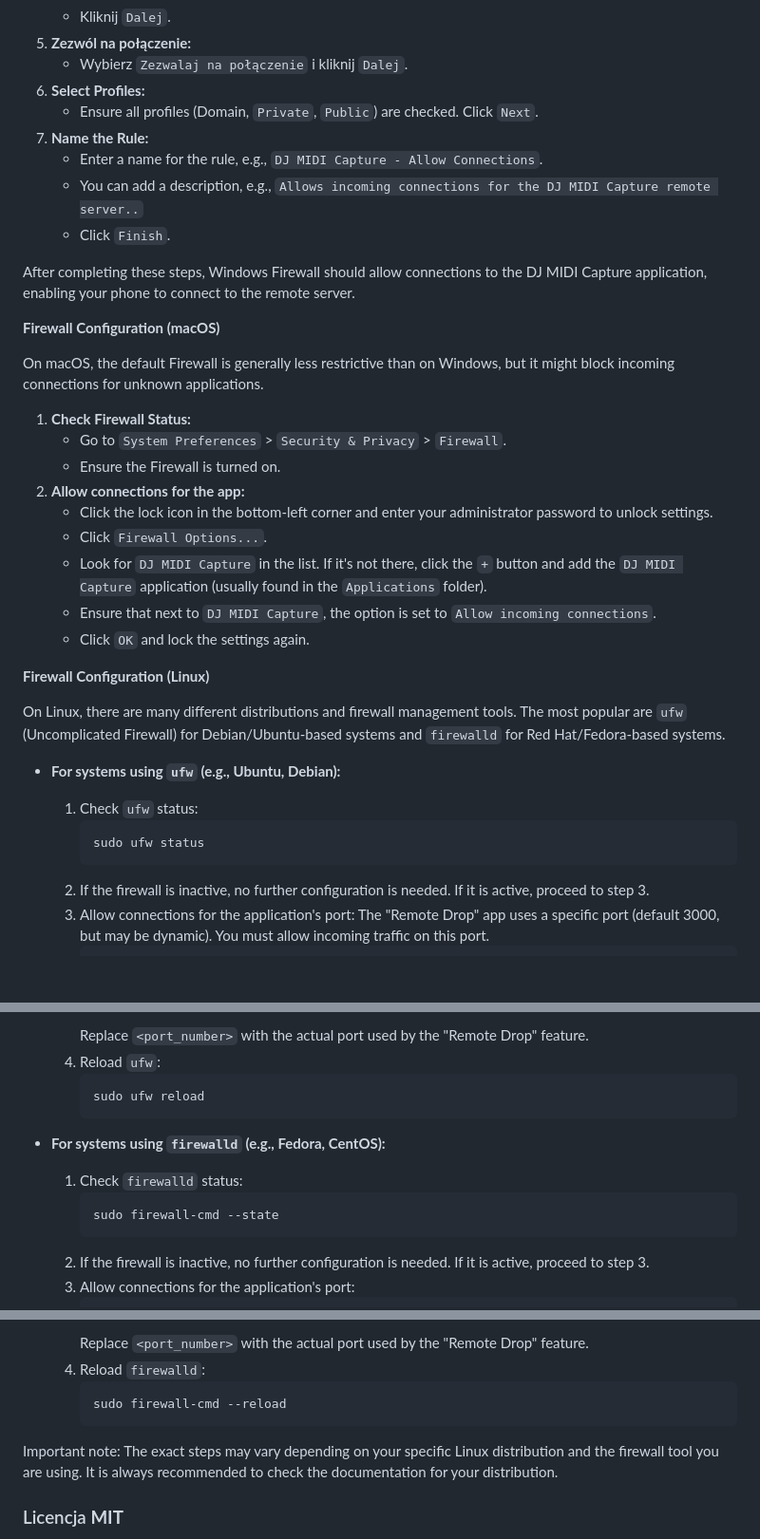
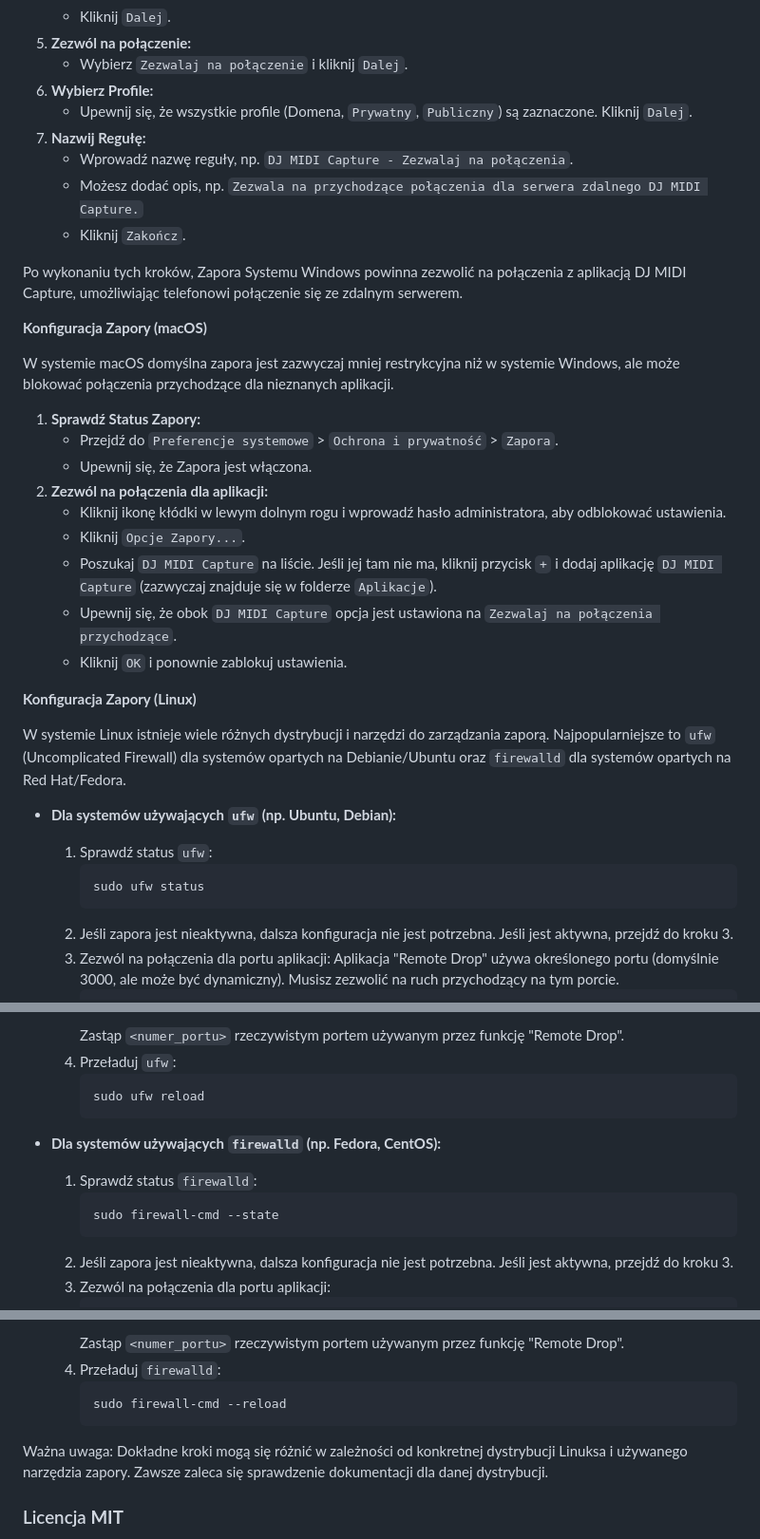
Before and after one commit to patrykmozeluk-cloud/DJ-MIDI, a Markdown page: README.md, 3 parts joined by grey strips. Shown: that part at 95% size. Drawn GitHub-style; blank space fills up the shorter version.

````diff
--- a/README.md
+++ b/README.md
@@ -230,38 +230,38 @@ Jeśli nie możesz połączyć się z serwerem Remote Drop z telefonu, nawet je
     * Kliknij `Dalej`.
 5.  **Zezwól na połączenie:**
     * Wybierz `Zezwalaj na połączenie` i kliknij `Dalej`.
-6.  **Select Profiles:**
-    * Ensure all profiles (Domain, `Private`, `Public`) are checked. Click `Next`.
-7.  **Name the Rule:**
-    * Enter a name for the rule, e.g., `DJ MIDI Capture - Allow Connections`.
-    * You can add a description, e.g., `Allows incoming connections for the DJ MIDI Capture remote server..`
-    * Click `Finish`.
+6.  **Wybierz Profile:**
+    * Upewnij się, że wszystkie profile (Domena, `Prywatny`, `Publiczny`) są zaznaczone. Kliknij `Dalej`.
+7.  **Nazwij Regułę:**
+    * Wprowadź nazwę reguły, np. `DJ MIDI Capture - Zezwalaj na połączenia`.
+    * Możesz dodać opis, np. `Zezwala na przychodzące połączenia dla serwera zdalnego DJ MIDI Capture.`
+    * Kliknij `Zakończ`.
 
-After completing these steps, Windows Firewall should allow connections to the DJ MIDI Capture application, enabling your phone to connect to the remote server.
+Po wykonaniu tych kroków, Zapora Systemu Windows powinna zezwolić na połączenia z aplikacją DJ MIDI Capture, umożliwiając telefonowi połączenie się ze zdalnym serwerem.
 
-**Firewall Configuration (macOS)**
+**Konfiguracja Zapory (macOS)**
 
-On macOS, the default Firewall is generally less restrictive than on Windows, but it might block incoming connections for unknown applications.
+W systemie macOS domyślna zapora jest zazwyczaj mniej restrykcyjna niż w systemie Windows, ale może blokować połączenia przychodzące dla nieznanych aplikacji.
 
-1.  **Check Firewall Status:**
-    * Go to `System Preferences` > `Security & Privacy` > `Firewall`.
-    * Ensure the Firewall is turned on.
-2.  **Allow connections for the app:**
-    * Click the lock icon in the bottom-left corner and enter your administrator password to unlock settings.
-    * Click `Firewall Options...`.
-    * Look for `DJ MIDI Capture` in the list. If it's not there, click the `+` button and add the `DJ MIDI Capture` application (usually found in the `Applications` folder).
-    * Ensure that next to `DJ MIDI Capture`, the option is set to `Allow incoming connections`.
-    * Click `OK` and lock the settings again.
+1.  **Sprawdź Status Zapory:**
+    * Przejdź do `Preferencje systemowe` > `Ochrona i prywatność` > `Zapora`.
+    * Upewnij się, że Zapora jest włączona.
+2.  **Zezwól na połączenia dla aplikacji:**
+    * Kliknij ikonę kłódki w lewym dolnym rogu i wprowadź hasło administratora, aby odblokować ustawienia.
+    * Kliknij `Opcje Zapory...`.
+    * Poszukaj `DJ MIDI Capture` na liście. Jeśli jej tam nie ma, kliknij przycisk `+` i dodaj aplikację `DJ MIDI Capture` (zazwyczaj znajduje się w folderze `Aplikacje`).
+    * Upewnij się, że obok `DJ MIDI Capture` opcja jest ustawiona na `Zezwalaj na połączenia przychodzące`.
+    * Kliknij `OK` i ponownie zablokuj ustawienia.
 
-**Firewall Configuration (Linux)**
+**Konfiguracja Zapory (Linux)**
 
-On Linux, there are many different distributions and firewall management tools. The most popular are `ufw` (Uncomplicated Firewall) for Debian/Ubuntu-based systems and `firewalld` for Red Hat/Fedora-based systems.
+W systemie Linux istnieje wiele różnych dystrybucji i narzędzi do zarządzania zaporą. Najpopularniejsze to `ufw` (Uncomplicated Firewall) dla systemów opartych na Debianie/Ubuntu oraz `firewalld` dla systemów opartych na Red Hat/Fedora.
 
-* **For systems using `ufw` (e.g., Ubuntu, Debian):**
-    1.  Check `ufw` status:
+* **Dla systemów używających `ufw` (np. Ubuntu, Debian):**
+    1.  Sprawdź status `ufw`:
         ```bash
         sudo ufw status
         ```
-    2.  If the firewall is inactive, no further configuration is needed. If it is active, proceed to step 3.
-    3.  Allow connections for the application's port: The "Remote Drop" app uses a specific port (default 3000, but may be dynamic). You must allow incoming traffic on this port.
+    2.  Jeśli zapora jest nieaktywna, dalsza konfiguracja nie jest potrzebna. Jeśli jest aktywna, przejdź do kroku 3.
+    3.  Zezwól na połączenia dla portu aplikacji: Aplikacja "Remote Drop" używa określonego portu (domyślnie 3000, ale może być dynamiczny). Musisz zezwolić na ruch przychodzący na tym porcie.
         ```bash
@@ -269,15 +269,15 @@ On Linux, there are many different distributions and firewall management tools.
         ```
-        Replace `<port_number>` with the actual port used by the "Remote Drop" feature.
-    4.  Reload `ufw`:
+        Zastąp `<numer_portu>` rzeczywistym portem używanym przez funkcję "Remote Drop".
+    4.  Przeładuj `ufw`:
         ```bash
         sudo ufw reload
         ```
 
-* **For systems using `firewalld` (e.g., Fedora, CentOS):**
-    1.  Check `firewalld` status:
+* **Dla systemów używających `firewalld` (np. Fedora, CentOS):**
+    1.  Sprawdź status `firewalld`:
         ```bash
         sudo firewall-cmd --state
         ```
-    2.  If the firewall is inactive, no further configuration is needed. If it is active, proceed to step 3.
-    3.  Allow connections for the application's port:
+    2.  Jeśli zapora jest nieaktywna, dalsza konfiguracja nie jest potrzebna. Jeśli jest aktywna, przejdź do kroku 3.
+    3.  Zezwól na połączenia dla portu aplikacji:
         ```bash
@@ -285,11 +285,11 @@ On Linux, there are many different distributions and firewall management tools.
         ```
-        Replace `<port_number>` with the actual port used by the "Remote Drop" feature.
-    4.  Reload `firewalld`:
+        Zastąp `<numer_portu>` rzeczywistym portem używanym przez funkcję "Remote Drop".
+    4.  Przeładuj `firewalld`:
         ```bash
         sudo firewall-cmd --reload
         ```
 
-Important note: The exact steps may vary depending on your specific Linux distribution and the firewall tool you are using. It is always recommended to check the documentation for your distribution.
+Ważna uwaga: Dokładne kroki mogą się różnić w zależności od konkretnej dystrybucji Linuksa i używanego narzędzia zapory. Zawsze zaleca się sprawdzenie dokumentacji dla danej dystrybucji.
 
 ### Licencja **MIT**
 
````
Also changed, not shown: other parts of README.md (+2 -2 lines).
